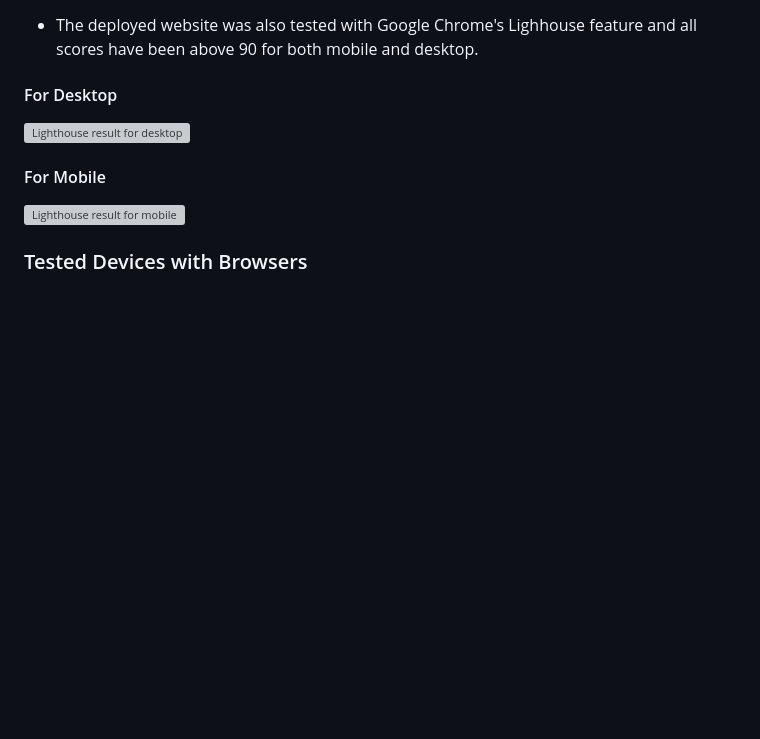
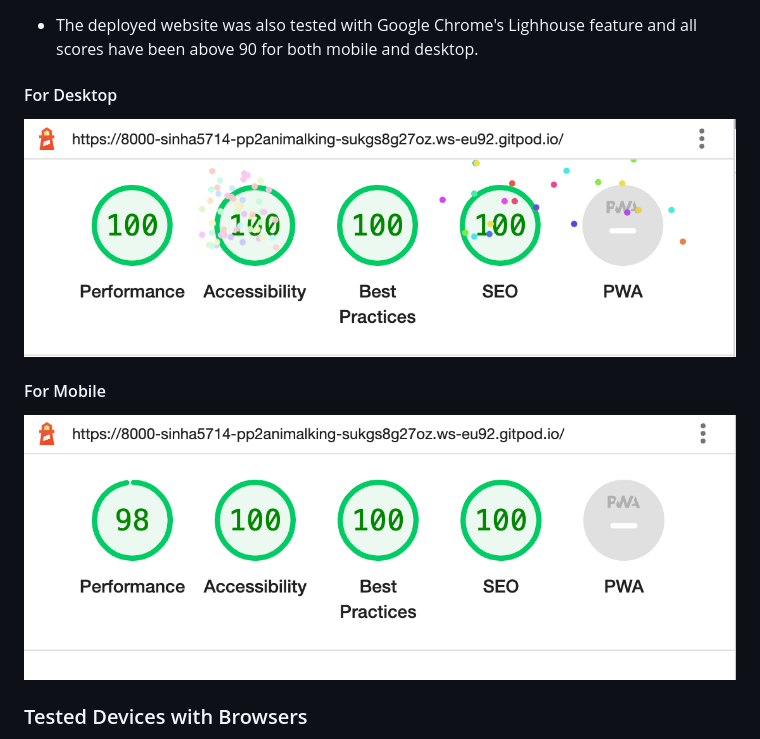
Before and after one commit to Sinha5714/animal-kingdom, a Markdown page: README.md, the part around the change printed below. GitHub-like rendering; pictures changed too: assets/images/screenshots/lighthouse-desktop.png (added), assets/images/screenshots/lighthouse-mobile.png (added); blank space fills up the shorter version; grey boxes are pictures that could not be loaded.

```diff
--- a/README.md
+++ b/README.md
@@ -144,11 +144,11 @@
 
 #### For Desktop
 
-![Lighthouse result for desktop](assets/screenshots/desktop-lighthouse.png)
+![Lighthouse result for desktop](assets/images/screenshots/lighthouse-desktop.png)
 
 #### For Mobile
 
-![Lighthouse result for mobile](assets/screenshots/mobile-lighthouse.png)
+![Lighthouse result for mobile](assets/images/screenshots/lighthouse-mobile.png)
 
 ### Tested Devices with Browsers
 - iPhone 12
```
Also changed, not shown: other parts of README.md (+9 -0 lines), assets/images/screenshots/js-hint.png (added), assets/images/screenshots/w3c-css.png (added), assets/images/screenshots/w3c-html.png (added).
